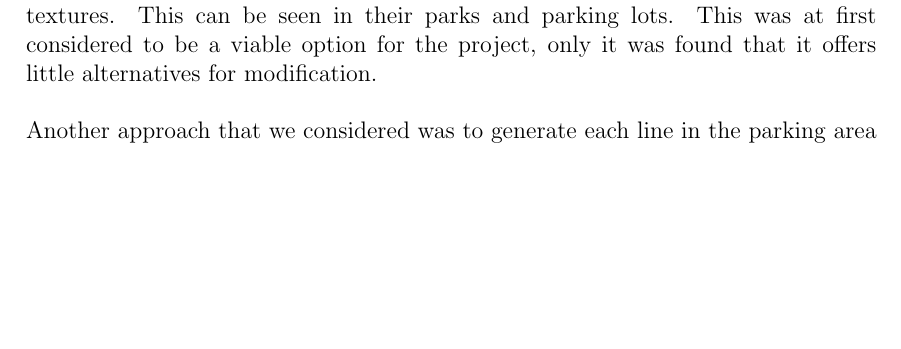
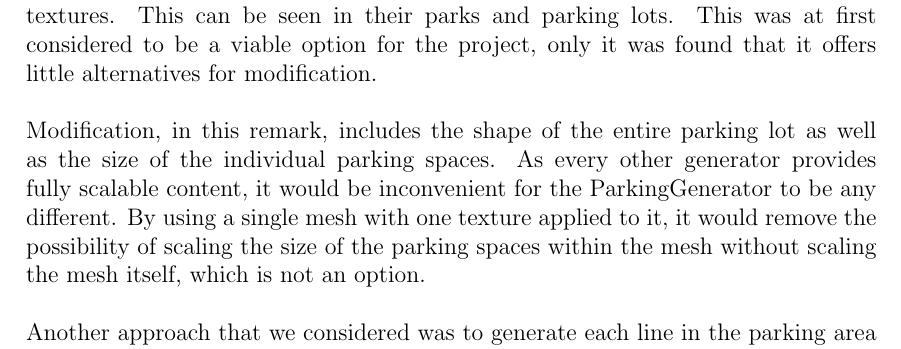
Before and after one commit to DATX02-20-02/Report, a LaTeX thesis (main.tex, which reads tex/methods/problem/parking.tex): part of page 33 of 42, cut so that both start at the same text, the shorter picture padded with empty space. Compiled offline with pdfLaTeX.

Commit message:
Quick fix

```diff
--- a/tex/methods/problem/parking.tex
+++ b/tex/methods/problem/parking.tex
@@ -18,6 +18,10 @@ This generator in particular is responsible for filling roughly ten percent of t
 One considered approach for generating parking lots was Esri CityEngine's \cite{Esri}.  % having a hard time finding this source, Anton who found it... plz help me.
 What they use, for at least some of their generation is simply covering areas with textures. This can be seen in their parks and parking lots.
 This was at first considered to be a viable option for the project, only it was found that it offers little alternatives for modification.
+
+Modification, in this remark, includes the shape of the entire parking lot as well as the size of the individual parking spaces.
+As every other generator provides fully scalable content, it would be inconvenient for the ParkingGenerator to be any different.
+By using a single mesh with one texture applied to it, it would remove the possibility of scaling the size of the parking spaces within the mesh without scaling the mesh itself, which is not an option.
 
 Another approach that we considered was to generate each line in the parking area individually which combines together to form multiple parking lots.
 This was the initial approach that was used in the application, but due to performance concerns with dealing with multiple line objects, this had to be changed.
```
